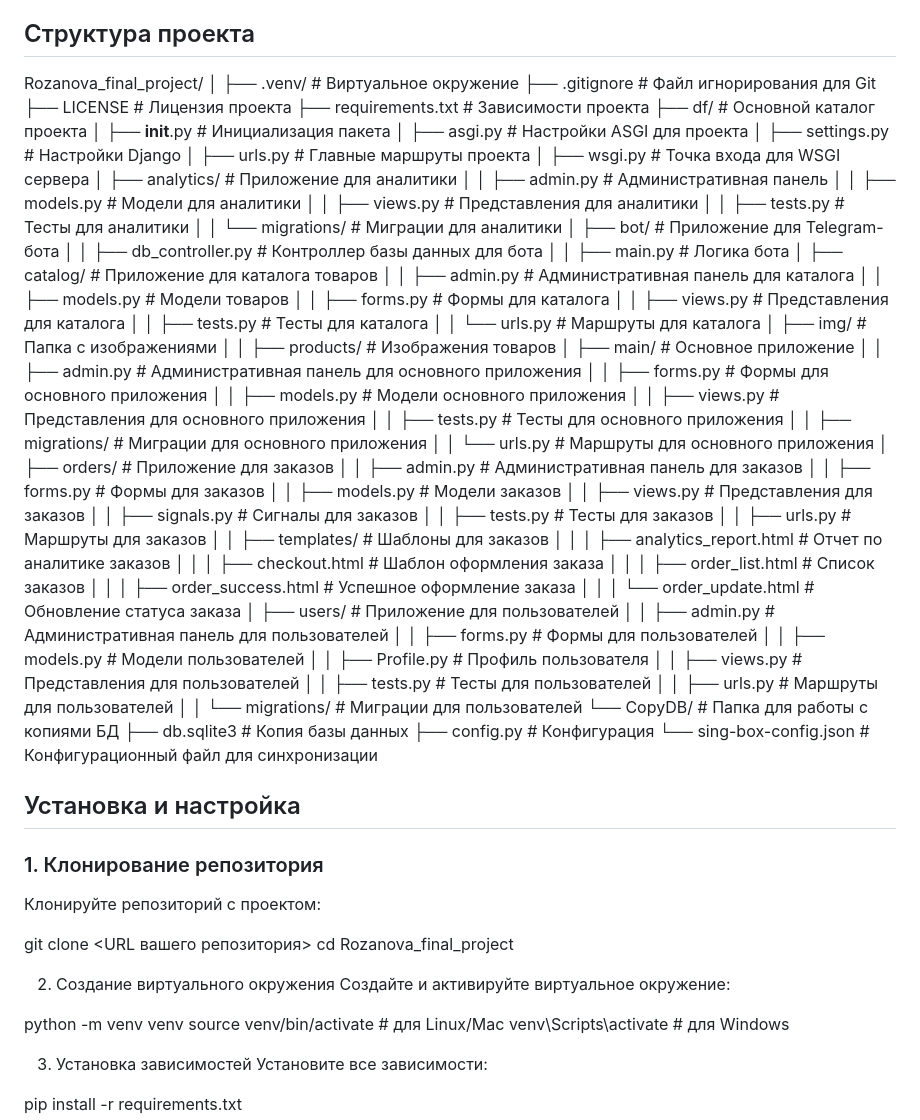
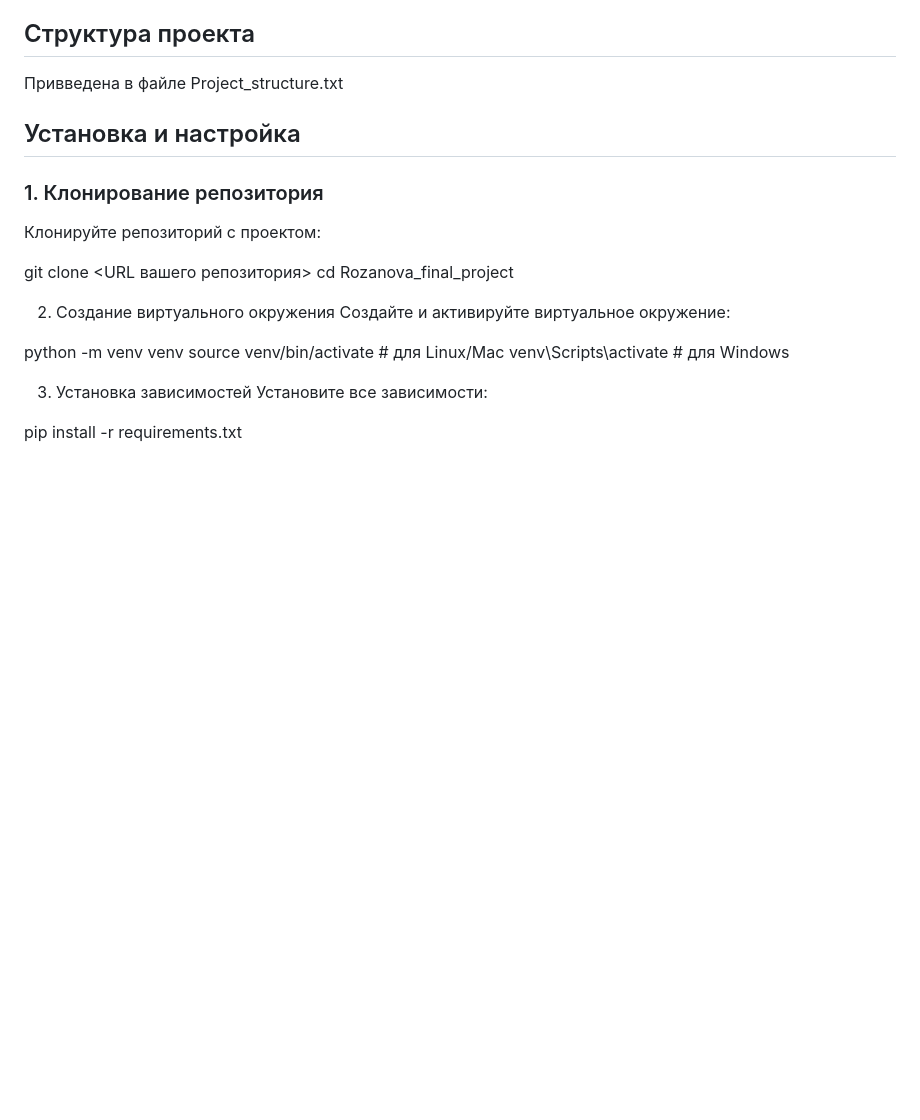
Before and after one commit to nata-rozanova80/Flower_Bot, a Markdown page: README.md, the part around the change. GitHub-like rendering; blank space fills up the shorter version.

Commit message:
Update README.md2

```diff
--- a/README.md
+++ b/README.md
@@ -17,71 +17,7 @@
 
 ## Структура проекта
 
-Rozanova_final_project/
-│
-├── .venv/                        # Виртуальное окружение
-├── .gitignore                    # Файл игнорирования для Git
-├── LICENSE                       # Лицензия проекта
-├── requirements.txt              # Зависимости проекта
-├── df/                           # Основной каталог проекта
-│   ├── __init__.py               # Инициализация пакета
-│   ├── asgi.py                   # Настройки ASGI для проекта
-│   ├── settings.py               # Настройки Django
-│   ├── urls.py                   # Главные маршруты проекта
-│   ├── wsgi.py                   # Точка входа для WSGI сервера
-│   ├── analytics/                # Приложение для аналитики
-│   │   ├── admin.py              # Административная панель
-│   │   ├── models.py             # Модели для аналитики
-│   │   ├── views.py              # Представления для аналитики
-│   │   ├── tests.py              # Тесты для аналитики
-│   │   └── migrations/           # Миграции для аналитики
-│   ├── bot/                      # Приложение для Telegram-бота
-│   │   ├── db_controller.py      # Контроллер базы данных для бота
-│   │   ├── main.py               # Логика бота
-│   ├── catalog/                  # Приложение для каталога товаров
-│   │   ├── admin.py              # Административная панель для каталога
-│   │   ├── models.py             # Модели товаров
-│   │   ├── forms.py              # Формы для каталога
-│   │   ├── views.py              # Представления для каталога
-│   │   ├── tests.py              # Тесты для каталога
-│   │   └── urls.py               # Маршруты для каталога
-│   ├── img/                      # Папка с изображениями
-│   │   ├── products/             # Изображения товаров
-│   ├── main/                     # Основное приложение
-│   │   ├── admin.py              # Административная панель для основного приложения
-│   │   ├── forms.py              # Формы для основного приложения
-│   │   ├── models.py             # Модели основного приложения
-│   │   ├── views.py              # Представления для основного приложения
-│   │   ├── tests.py              # Тесты для основного приложения
-│   │   ├── migrations/           # Миграции для основного приложения
-│   │   └── urls.py               # Маршруты для основного приложения
-│   ├── orders/                   # Приложение для заказов
-│   │   ├── admin.py              # Административная панель для заказов
-│   │   ├── forms.py              # Формы для заказов
-│   │   ├── models.py             # Модели заказов
-│   │   ├── views.py              # Представления для заказов
-│   │   ├── signals.py            # Сигналы для заказов
-│   │   ├── tests.py              # Тесты для заказов
-│   │   ├── urls.py               # Маршруты для заказов
-│   │   ├── templates/            # Шаблоны для заказов
-│   │   │   ├── analytics_report.html # Отчет по аналитике заказов
-│   │   │   ├── checkout.html     # Шаблон оформления заказа
-│   │   │   ├── order_list.html   # Список заказов
-│   │   │   ├── order_success.html # Успешное оформление заказа
-│   │   │   └── order_update.html  # Обновление статуса заказа
-│   ├── users/                    # Приложение для пользователей
-│   │   ├── admin.py              # Административная панель для пользователей
-│   │   ├── forms.py              # Формы для пользователей
-│   │   ├── models.py             # Модели пользователей
-│   │   ├── Profile.py            # Профиль пользователя
-│   │   ├── views.py              # Представления для пользователей
-│   │   ├── tests.py              # Тесты для пользователей
-│   │   ├── urls.py               # Маршруты для пользователей
-│   │   └── migrations/           # Миграции для пользователей
-└── CopyDB/                       # Папка для работы с копиями БД
-    ├── db.sqlite3                # Копия базы данных
-    ├── config.py                 # Конфигурация
-    └── sing-box-config.json      # Конфигурационный файл для синхронизации
+Привведена в файле Project_structure.txt
 
 ## Установка и настройка
 
```
